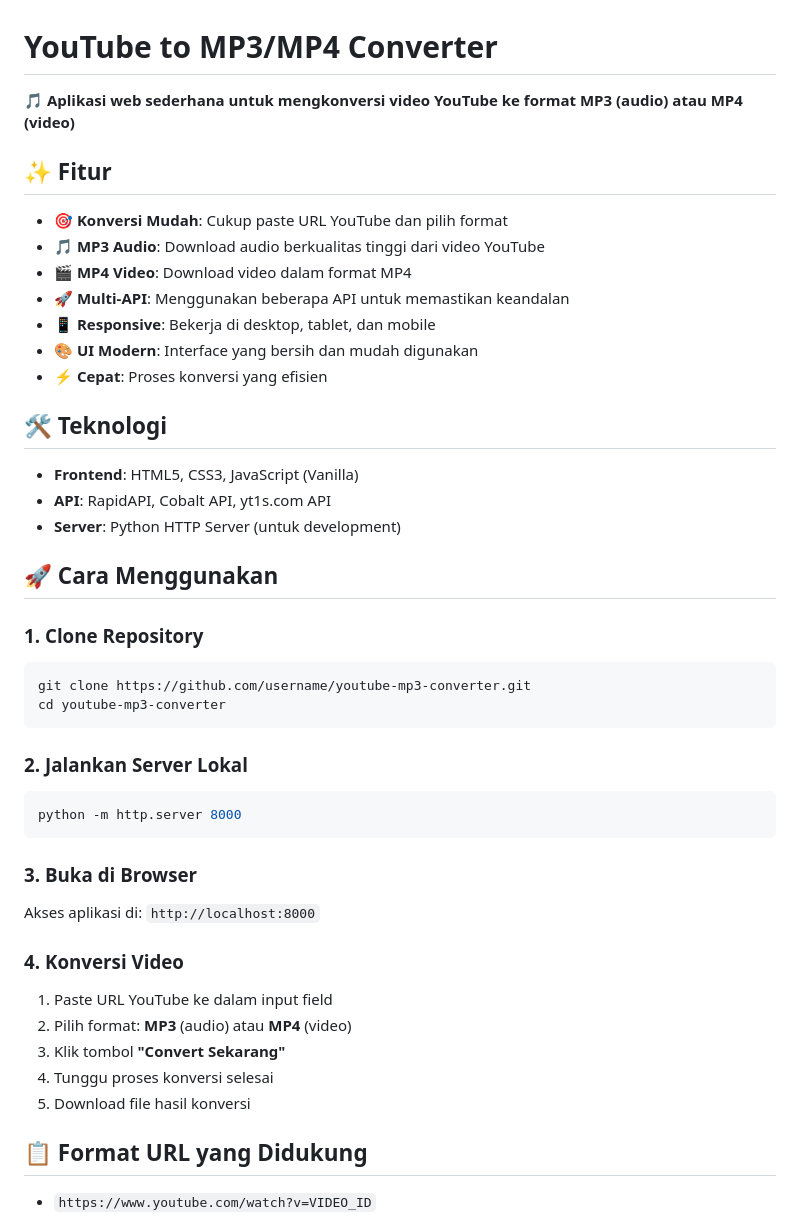
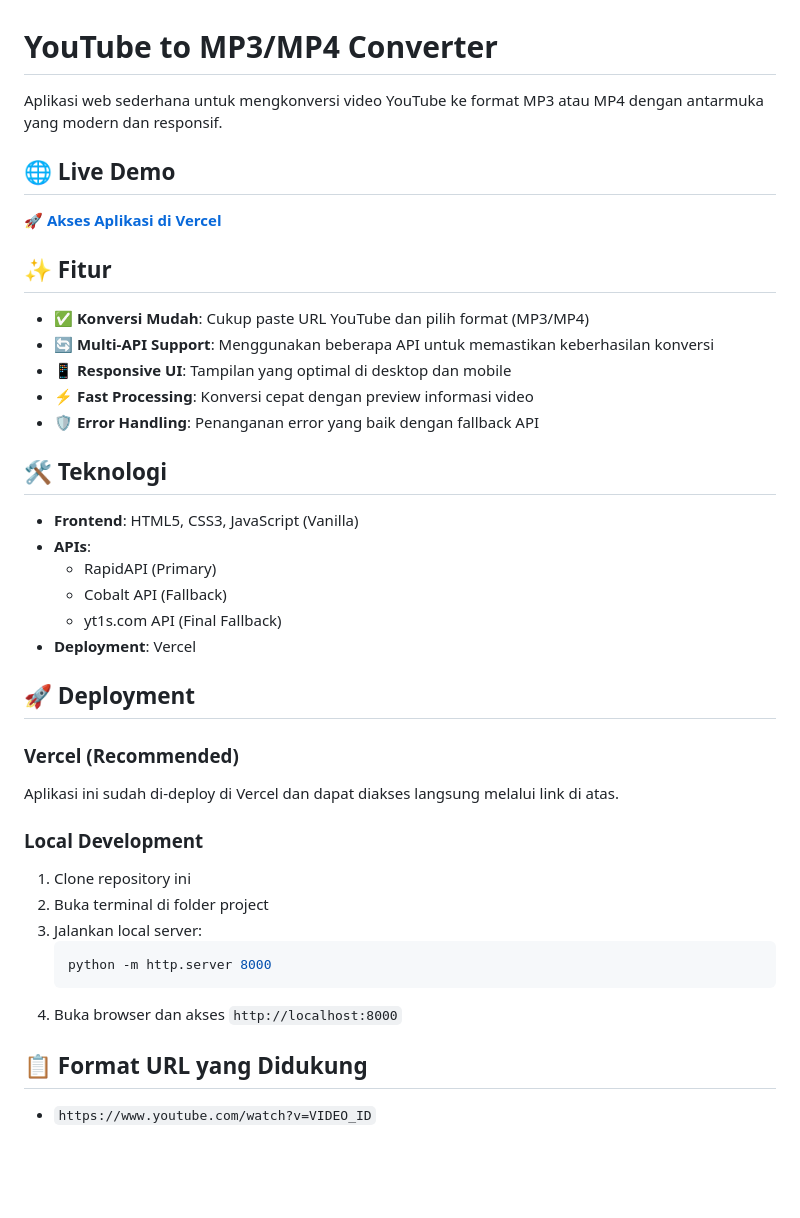
Before and after one commit to zorromugirawa-lang/downloader04, a Markdown page: README.md, the part around the change. Drawn GitHub-style; blank space fills up the shorter version.

Commit message:
Update README with Vercel deployment URL

````diff
--- a/README.md
+++ b/README.md
@@ -1,45 +1,41 @@
 # YouTube to MP3/MP4 Converter
 
-🎵 **Aplikasi web sederhana untuk mengkonversi video YouTube ke format MP3 (audio) atau MP4 (video)**
+Aplikasi web sederhana untuk mengkonversi video YouTube ke format MP3 atau MP4 dengan antarmuka yang modern dan responsif.
+
+## 🌐 Live Demo
+
+**🚀 [Akses Aplikasi di Vercel](https://mp3danmp4-14b54ryl2-bai27s-projects.vercel.app)**
 
 ## ✨ Fitur
 
-- 🎯 **Konversi Mudah**: Cukup paste URL YouTube dan pilih format
-- 🎵 **MP3 Audio**: Download audio berkualitas tinggi dari video YouTube
-- 🎬 **MP4 Video**: Download video dalam format MP4
-- 🚀 **Multi-API**: Menggunakan beberapa API untuk memastikan keandalan
-- 📱 **Responsive**: Bekerja di desktop, tablet, dan mobile
-- 🎨 **UI Modern**: Interface yang bersih dan mudah digunakan
-- ⚡ **Cepat**: Proses konversi yang efisien
+- ✅ **Konversi Mudah**: Cukup paste URL YouTube dan pilih format (MP3/MP4)
+- 🔄 **Multi-API Support**: Menggunakan beberapa API untuk memastikan keberhasilan konversi
+- 📱 **Responsive UI**: Tampilan yang optimal di desktop dan mobile
+- ⚡ **Fast Processing**: Konversi cepat dengan preview informasi video
+- 🛡️ **Error Handling**: Penanganan error yang baik dengan fallback API
 
 ## 🛠️ Teknologi
 
 - **Frontend**: HTML5, CSS3, JavaScript (Vanilla)
-- **API**: RapidAPI, Cobalt API, yt1s.com API
-- **Server**: Python HTTP Server (untuk development)
+- **APIs**:
+  - RapidAPI (Primary)
+  - Cobalt API (Fallback)
+  - yt1s.com API (Final Fallback)
+- **Deployment**: Vercel
 
-## 🚀 Cara Menggunakan
+## 🚀 Deployment
 
-### 1. Clone Repository
-```bash
-git clone https://github.com/username/youtube-mp3-converter.git
-cd youtube-mp3-converter
-```
+### Vercel (Recommended)
+Aplikasi ini sudah di-deploy di Vercel dan dapat diakses langsung melalui link di atas.
 
-### 2. Jalankan Server Lokal
-```bash
-python -m http.server 8000
-```
-
-### 3. Buka di Browser
-Akses aplikasi di: `http://localhost:8000`
-
-### 4. Konversi Video
-1. Paste URL YouTube ke dalam input field
-2. Pilih format: **MP3** (audio) atau **MP4** (video)
-3. Klik tombol **"Convert Sekarang"**
-4. Tunggu proses konversi selesai
-5. Download file hasil konversi
+### Local Development
+1. Clone repository ini
+2. Buka terminal di folder project
+3. Jalankan local server:
+   ```bash
+   python -m http.server 8000
+   ```
+4. Buka browser dan akses `http://localhost:8000`
 
 ## 📋 Format URL yang Didukung
 
````
